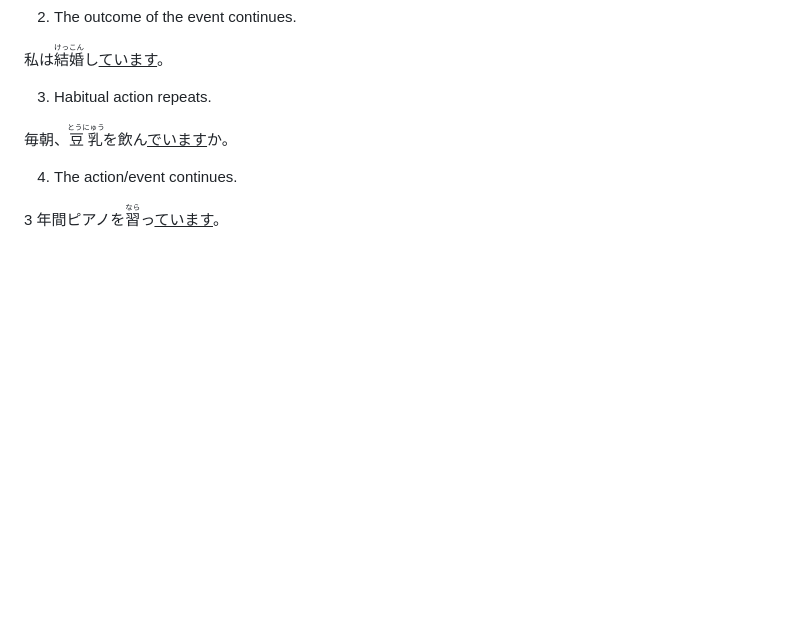
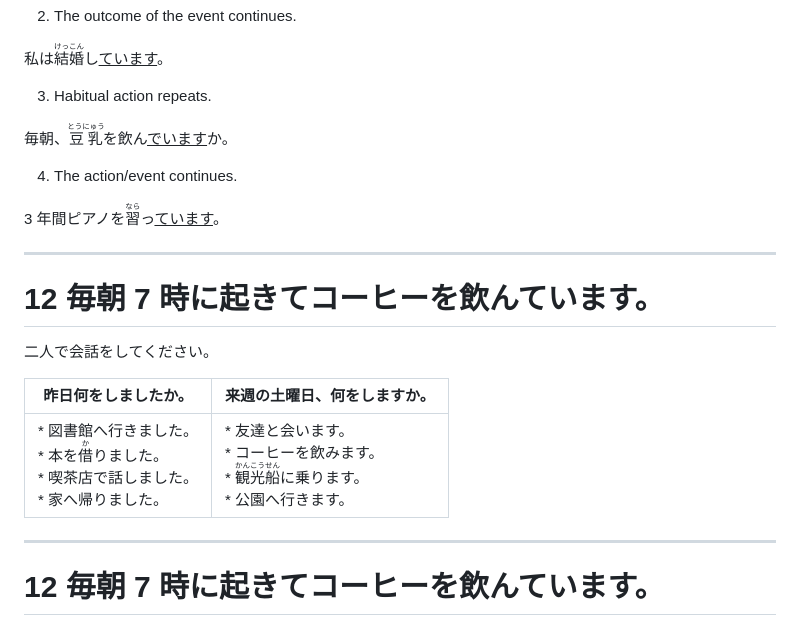
Before and after one commit to jyboy/japanese-conversation, a Markdown page: slides.md, the part around the change printed below. GitHub-like rendering; blank space fills up the shorter version.

```diff
--- a/slides.md
+++ b/slides.md
@@ -1659,3 +1659,18 @@ A: 私たちも、<ruby>舟<rt>ふね</rt></ruby>に乗りませんか。
 4. The action/event continues.
 
 3 年間ピアノを<ruby>習<rt>なら</rt></ruby>っ<u>ています</u>。
+
+---
+
+# 12 毎朝 7 時に起きてコーヒーを飲んています。
+
+二人で会話をしてください。
+
+| **昨日何をしましたか。**                                     | **来週の土曜日、何をしますか。**                             |
+| ------------------------------------------------------------ | ------------------------------------------------------------ |
+| * 図書館へ行きました。<br />* 本を<ruby>借<rt>か</rt></ruby>りました。<br />* 喫茶店で話しました。<br />* 家へ帰りました。 | \* 友達と会います。<br />* コーヒーを飲みます。<br />* <ruby>観光船<rt>かんこうせん</rt></ruby>に乗ります。<br />* 公園へ行きます。 |
+
+---
+
+# 12 毎朝 7 時に起きてコーヒーを飲んています。
+
```
Also changed, not shown: other parts of slides.md (+30 -2 lines), images/12-1-1.jpg (added), images/12-1-2.jpg (added), images/12-1-3.jpg (added), images/12-1-4.jpg (added), 2 other files.
